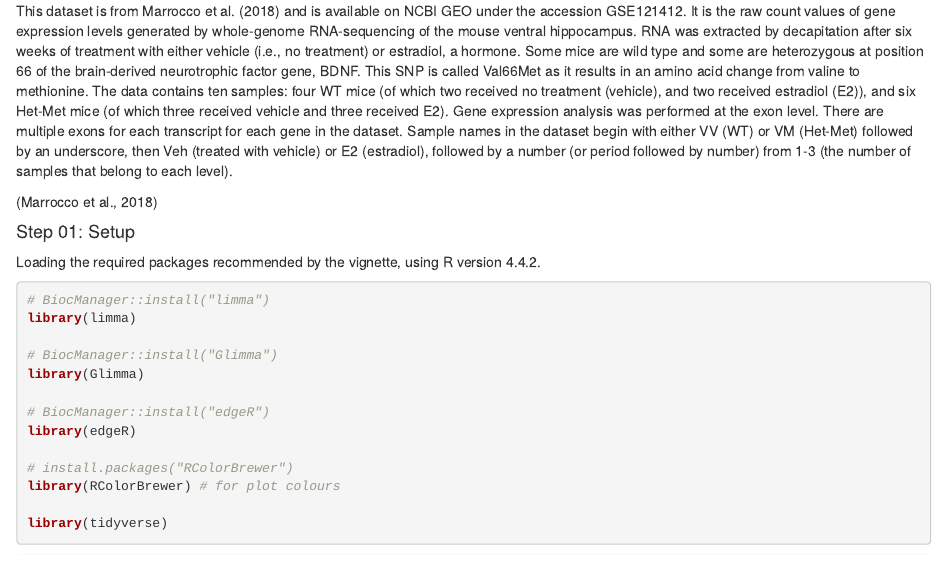
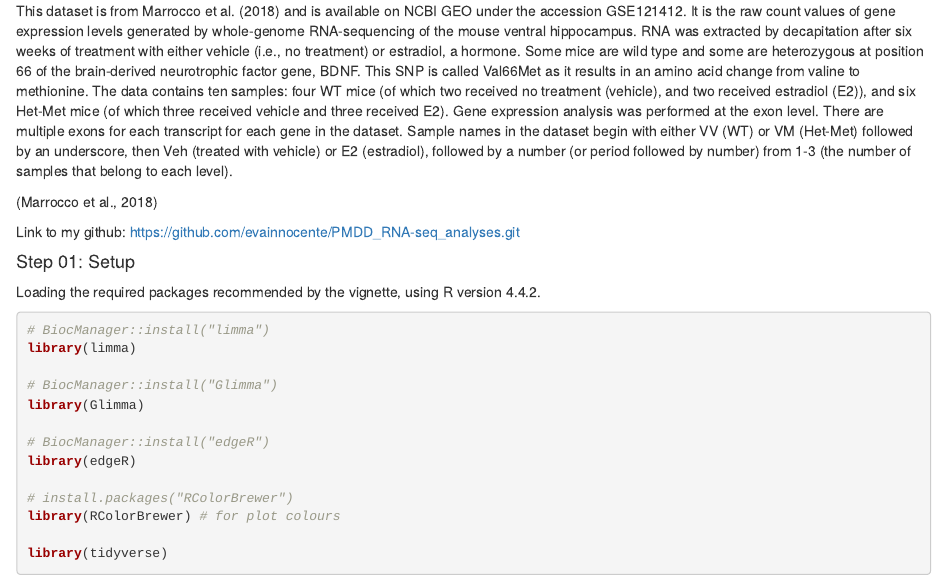
Before and after one commit to evainnocente/PMDD_RNA-seq_analyses, an R Markdown document (R/A4_final_Innocente.Rmd): the page in a window 1100 px wide, from 210 px down. Rendered offline with R 4.5, knitr and Pandoc, with nearby package versions; drawn as R Markdown's standard HTML page in place of the format the file asks for; some code elsewhere in the file could not run offline.

Commit message:
committing changes

```diff
--- a/R/A4_final_Innocente.Rmd
+++ b/R/A4_final_Innocente.Rmd
@@ -14,6 +14,8 @@ There are multiple exons for each transcript for each gene in the dataset.
 Sample names in the dataset begin with either VV (WT) or VM (Het-Met) followed by an underscore, then Veh (treated with vehicle) or E2 (estradiol), followed by a number (or period followed by number) from 1-3 (the number of samples that belong to each level).
 
 (Marrocco et al., 2018)
+
+Link to my github: https://github.com/evainnocente/PMDD_RNA-seq_analyses.git
 
 #### Step 01: Setup ####
 
```
